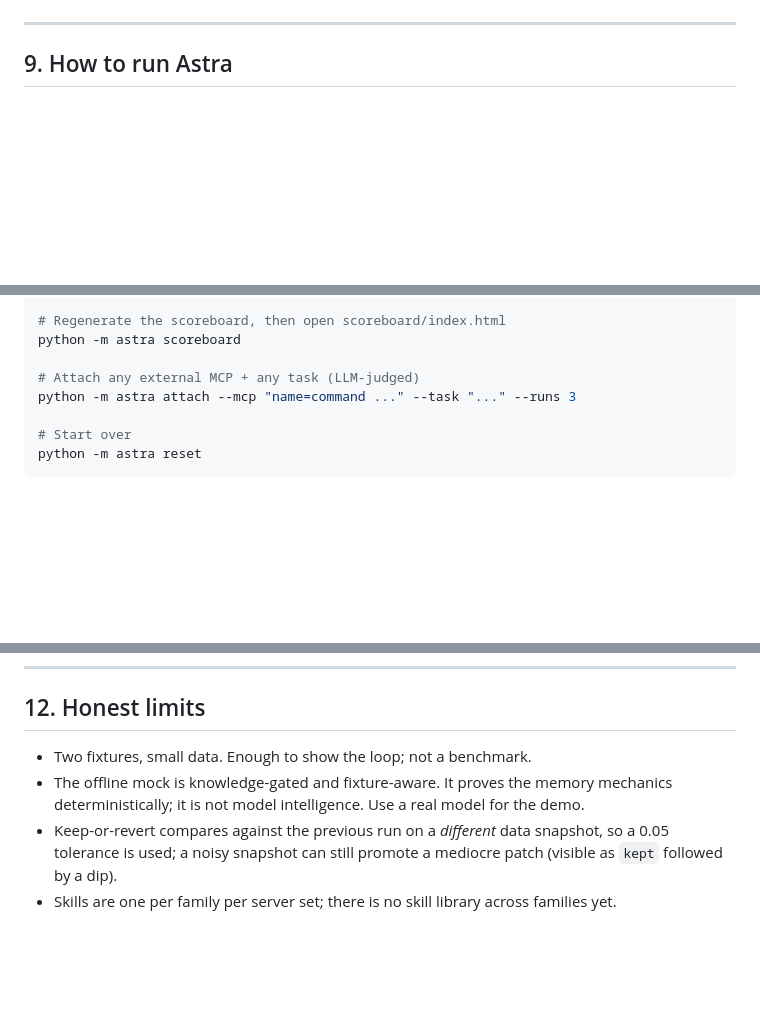
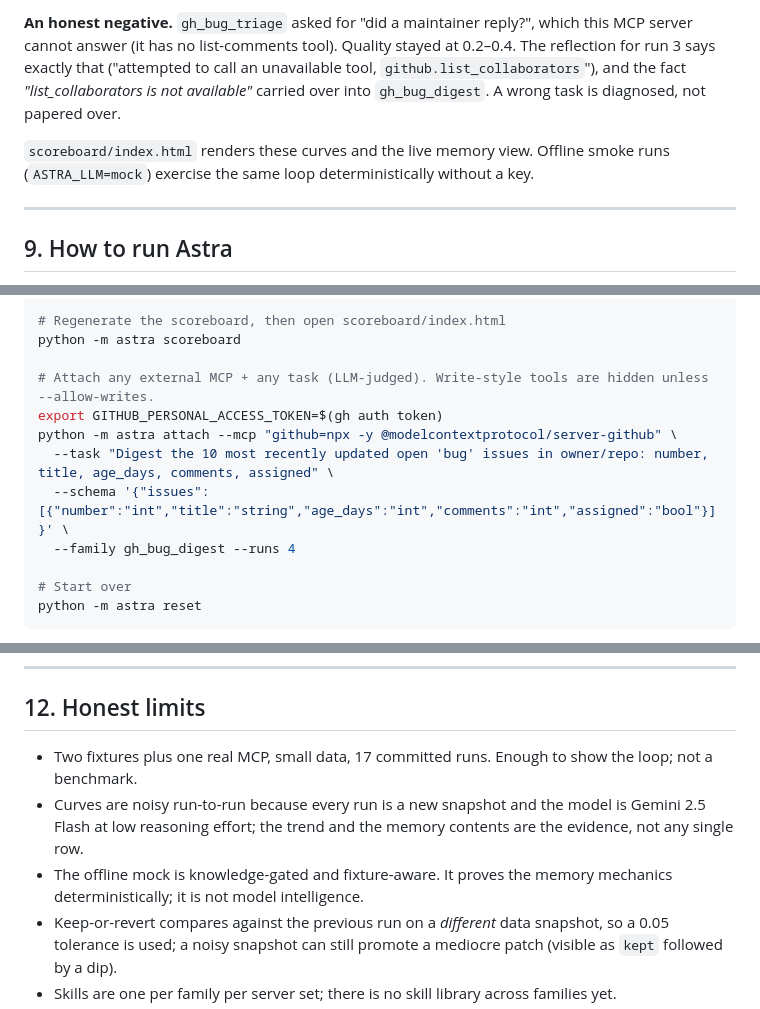
Before and after one commit to robu9/Astra, a Markdown page: README.md, 3 parts joined by grey strips. Drawn GitHub-style; blank space fills up the shorter version.

```diff
--- a/README.md
+++ b/README.md
@@ -274,3 +289,6 @@ Open `scoreboard/index.html` for the curves and the live memory view.
+**An honest negative.** `gh_bug_triage` asked for "did a maintainer reply?", which this MCP server cannot answer (it has no list-comments tool). Quality stayed at 0.2–0.4. The reflection for run 3 says exactly that ("attempted to call an unavailable tool, `github.list_collaborators`"), and the fact *"list_collaborators is not available"* carried over into `gh_bug_digest`. A wrong task is diagnosed, not papered over.
+
+`scoreboard/index.html` renders these curves and the live memory view. Offline smoke runs (`ASTRA_LLM=mock`) exercise the same loop deterministically without a key.
 
 ---
 
@@ -294,8 +312,12 @@ python -m astra memory
 # Regenerate the scoreboard, then open scoreboard/index.html
 python -m astra scoreboard
 
-# Attach any external MCP + any task (LLM-judged)
-python -m astra attach --mcp "name=command ..." --task "..." --runs 3
+# Attach any external MCP + any task (LLM-judged). Write-style tools are hidden unless --allow-writes.
+export GITHUB_PERSONAL_ACCESS_TOKEN=$(gh auth token)
+python -m astra attach --mcp "github=npx -y @modelcontextprotocol/server-github" \
+  --task "Digest the 10 most recently updated open 'bug' issues in owner/repo: number, title, age_days, comments, assigned" \
+  --schema '{"issues":[{"number":"int","title":"string","age_days":"int","comments":"int","assigned":"bool"}]}' \
+  --family gh_bug_digest --runs 4
 
 # Start over
 python -m astra reset
@@ -360,8 +382,9 @@ AGENTS.md           rules for AO / coding-agent workers
 
 ## 12. Honest limits
 
-- Two fixtures, small data. Enough to show the loop; not a benchmark.
-- The offline mock is knowledge-gated and fixture-aware. It proves the memory mechanics deterministically; it is not model intelligence. Use a real model for the demo.
+- Two fixtures plus one real MCP, small data, 17 committed runs. Enough to show the loop; not a benchmark.
+- Curves are noisy run-to-run because every run is a new snapshot and the model is Gemini 2.5 Flash at low reasoning effort; the trend and the memory contents are the evidence, not any single row.
+- The offline mock is knowledge-gated and fixture-aware. It proves the memory mechanics deterministically; it is not model intelligence.
 - Keep-or-revert compares against the previous run on a *different* data snapshot, so a 0.05 tolerance is used; a noisy snapshot can still promote a mediocre patch (visible as `kept` followed by a dip).
 - Skills are one per family per server set; there is no skill library across families yet.
 - The LLM judge for arbitrary tasks can be gamed by a confident answer; ground-truth graders are preferred whenever the task allows one.
```
Also changed, not shown: other parts of README.md (+35 -20 lines).
